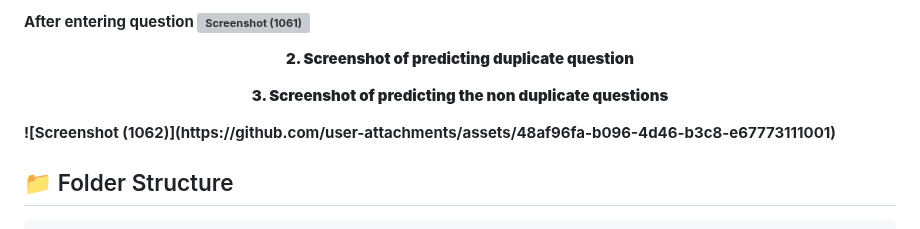
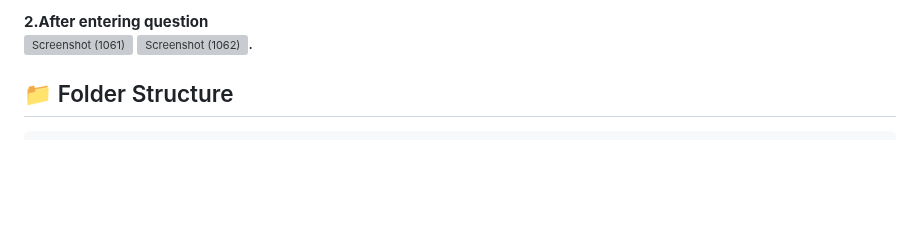
Before and after one commit to Khushboo17630/Duplicate-Question-Detection, a Markdown page: README.md, the part around one of its changes. Drawn GitHub-style; blank space fills up the shorter version; grey boxes are pictures that could not be loaded.

```diff
--- a/README.md
+++ b/README.md
@@ -77,11 +77,8 @@ A Machine Learning project to detect duplicate questions using **Quora Question
 
-After entering question</b></p>
+
+<b> 2.After entering question</b><br>
 ![Screenshot (1061)](https://github.com/user-attachments/assets/faac1c08-a4ba-44df-a38d-663e96d24501)
-
-<p align="center"><b>2. Screenshot of predicting duplicate question</b></p>
-
-<p align="center"><b>3. Screenshot of predicting the non duplicate questions</b></p>
-![Screenshot (1062)](https://github.com/user-attachments/assets/48af96fa-b096-4d46-b3c8-e67773111001)
+![Screenshot (1062)](https://github.com/user-attachments/assets/48af96fa-b096-4d46-b3c8-e67773111001).
 
 
 
```
Also changed, not shown: other parts of README.md (+2 -2 lines).
